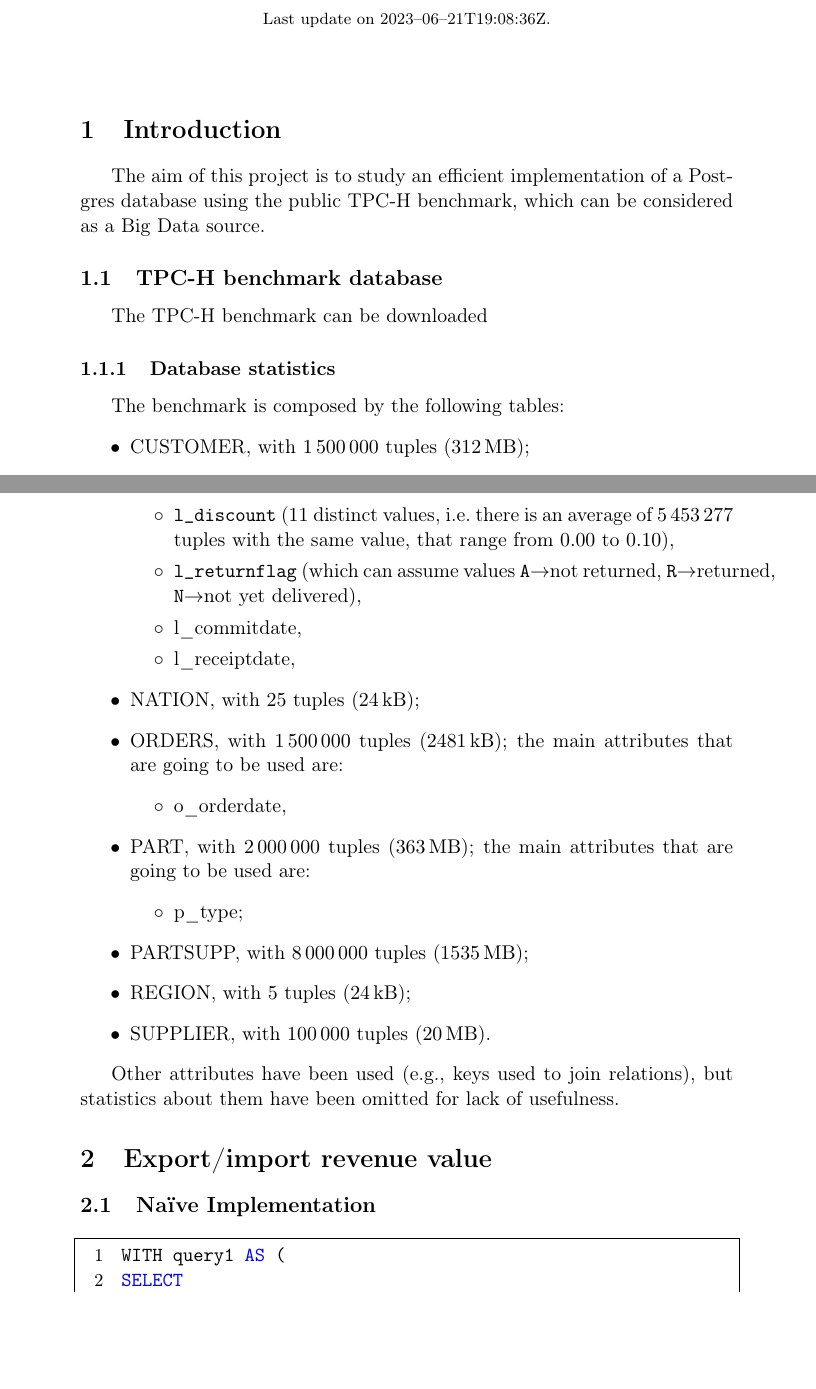
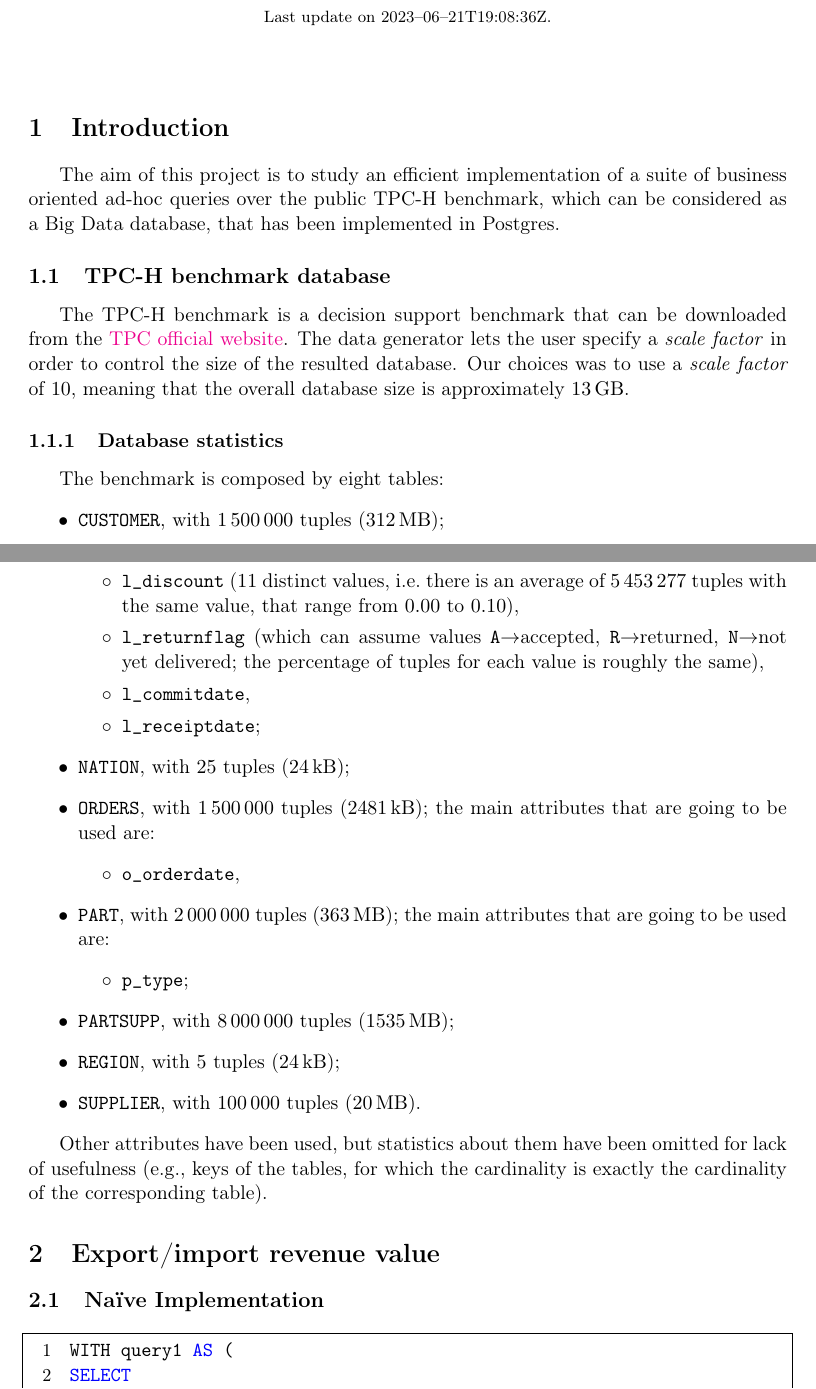
Before and after one commit to Cristian-Curaba/TPCHBenchmark, a LaTeX document (relation/main.tex, which reads relation/content/00_introduction.tex): two parts of pages 1 and 2 of 4, joined at a grey line, cut so that both start at the same text, the shorter picture padded with empty space. Compiled offline with pdfLaTeX.

Commit message:
Format text

```diff
--- a/relation/content/00_introduction.tex
+++ b/relation/content/00_introduction.tex
@@ -5,37 +5,37 @@
 
 \section{Introduction}
 
-The aim of this project is to study an efficient implementation of a Postgres database using the public TPC-H benchmark, which can be considered as a Big Data source.
+The aim of this project is to study an efficient implementation of a suite of business oriented ad-hoc queries over the public TPC-H benchmark, which can be considered as a Big Data database, that has been implemented in Postgres.
 
 \subsection{TPC-H benchmark database}
 
-The TPC-H benchmark can be downloaded
+The TPC-H benchmark is a decision support benchmark that can be downloaded from the \href{https://www.tpc.org/tpch/}{TPC official website}. The data generator lets the user specify a \textit{scale factor} in order to control the size of the resulted database. Our choices was to use a \textit{scale factor} of \num{10}, meaning that the overall database size is approximately \SI{13}{\giga\byte}.
 
 \subsubsection{Database statistics}
 
-The benchmark is composed by the following tables:
+The benchmark is composed by eight tables:
 \begin{itemize}
-	\item CUSTOMER, with \num{1500000} tuples (\SI{312}{\mega\byte});
-	\item LINEITEM, with \num{59986052} tuples (\SI{11}{\giga\byte}); the main attributes that are going to be used are:
+	\item \texttt{CUSTOMER}, with \num{1500000} tuples (\SI{312}{\mega\byte});
+	\item \texttt{LINEITEM}, with \num{59986052} tuples (\SI{11}{\giga\byte}); the main attributes that are going to be used are:
 		\begin{itemize}
 			\item \texttt{l\_extendedprice} (\num{1351462} distinct values, i.e.\ there is an average of \num{44} tuples with the same value, that range from \num{900.91} to \num{104949.50}),
 			\item \texttt{l\_discount} (\num{11} distinct values, i.e.\ there is an average of \num{5453277} tuples with the same value, that range from \num{0.00} to \num{0.10}),
-			\item \texttt{l\_returnflag} (which can assume values \texttt{A}$\rightarrow$not returned, \texttt{R}$\rightarrow$returned, \texttt{N}$\rightarrow$not yet delivered),
-			\item l\_commitdate,
-			\item l\_receiptdate,
+			\item \texttt{l\_returnflag} (which can assume values \texttt{A}$\rightarrow$accepted, \texttt{R}$\rightarrow$returned, \texttt{N}$\rightarrow$not yet delivered; the percentage of tuples for each value is roughly the same),
+			\item \texttt{l\_commitdate},
+			\item \texttt{l\_receiptdate};
 		\end{itemize}
-	\item NATION, with \num{25} tuples (\SI{24}{\kilo\byte});
-	\item ORDERS, with \num{1500000} tuples (\SI{2481}{\kilo\byte}); the main attributes that are going to be used are:
+	\item \texttt{NATION}, with \num{25} tuples (\SI{24}{\kilo\byte});
+	\item \texttt{ORDERS}, with \num{1500000} tuples (\SI{2481}{\kilo\byte}); the main attributes that are going to be used are:
 		\begin{itemize}
-			\item o\_orderdate,
+			\item \texttt{o\_orderdate},
 		\end{itemize}
-	\item PART, with \num{2000000} tuples (\SI{363}{\mega\byte}); the main attributes that are going to be used are:
+	\item \texttt{PART}, with \num{2000000} tuples (\SI{363}{\mega\byte}); the main attributes that are going to be used are:
 		\begin{itemize}
-			\item p\_type;
+			\item \texttt{p\_type};
 		\end{itemize}
-	\item PARTSUPP, with \num{8000000} tuples (\SI{1535}{\mega\byte});
-	\item REGION, with \num{5} tuples (\SI{24}{\kilo\byte});
-	\item SUPPLIER, with \num{100000} tuples (\SI{20}{\mega\byte}).
+	\item \texttt{PARTSUPP}, with \num{8000000} tuples (\SI{1535}{\mega\byte});
+	\item \texttt{REGION}, with \num{5} tuples (\SI{24}{\kilo\byte});
+	\item \texttt{SUPPLIER}, with \num{100000} tuples (\SI{20}{\mega\byte}).
 \end{itemize}
 
-Other attributes have been used (e.g., keys used to join relations), but statistics about them have been omitted for lack of usefulness.
+Other attributes have been used, but statistics about them have been omitted for lack of usefulness (e.g., keys of the tables, for which the cardinality is exactly the cardinality of the corresponding table).
--- a/relation/main.tex
+++ b/relation/main.tex
@@ -12,6 +12,7 @@
 \usepackage{footnote}
 \usepackage[inline]{enumitem}
 \usepackage[binary-units]{siunitx}
+\usepackage[a4paper]{geometry}
 
 \usepackage[calc,style=default]{datetime2}
 \DTMsetup{datesep={--},datetimesep=T}
```
Also changed, not shown: relation/content/03_query3.tex (+1 -1 lines), relation/main.pdf.
